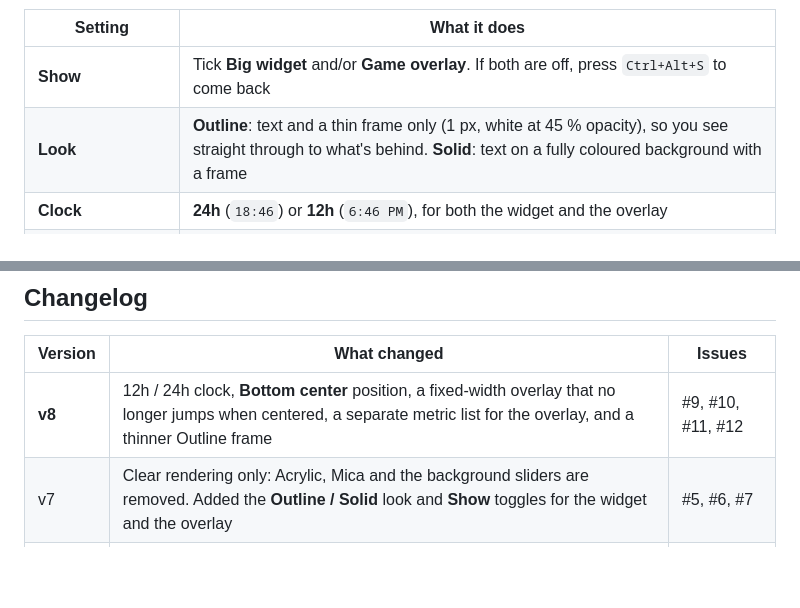
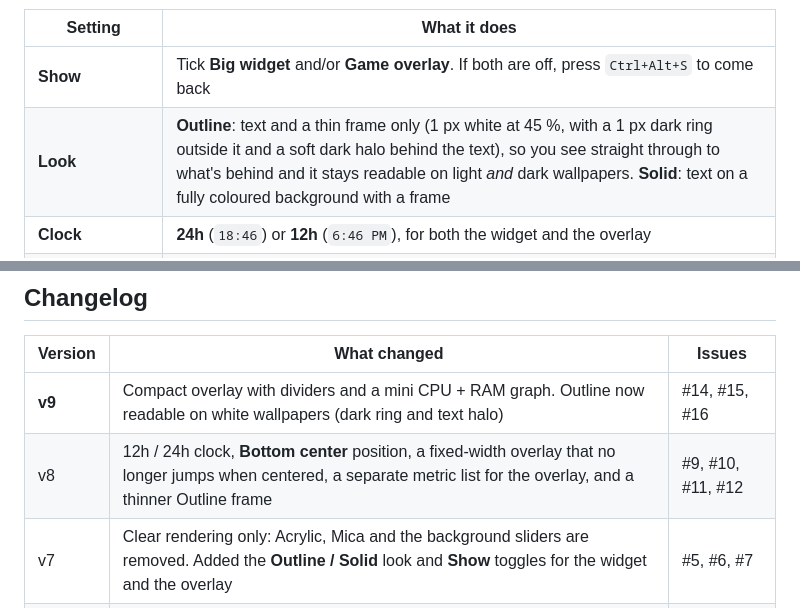
Before and after one commit to NikoAgera/LiquidHUD, a Markdown page: README.md, 2 parts joined by grey strips. Rendered like a GitHub page; blank space fills up the shorter version.

```diff
--- a/README.md
+++ b/README.md
@@ -96,7 +96,7 @@ powershell -NoProfile -STA -ExecutionPolicy Bypass -File .\LiquidHUD.ps1
 | Setting | What it does |
 |---|---|
 | **Show** | Tick **Big widget** and/or **Game overlay**. If both are off, press `Ctrl+Alt+S` to come back |
-| **Look** | **Outline**: text and a thin frame only (1 px, white at 45 % opacity), so you see straight through to what's behind. **Solid**: text on a fully coloured background with a frame |
+| **Look** | **Outline**: text and a thin frame only (1 px white at 45 %, with a 1 px dark ring outside it and a soft dark halo behind the text), so you see straight through to what's behind and it stays readable on light *and* dark wallpapers. **Solid**: text on a fully coloured background with a frame |
 | **Clock** | **24h** (`18:46`) or **12h** (`6:46 PM`), for both the widget and the overlay |
 | **Overlay position** | Top left, Top center, Top right, Bottom left, **Bottom center**, Bottom right, or Custom (where you last dropped it). Centered positions stay put because the bar has a fixed width |
 | **Free move** | Tick it, then drag the overlay anywhere (it gets a dashed outline). Untick it and the overlay locks in place and goes back to click-through, so it never blocks what's behind it |
@@ -220,7 +224,8 @@ These are estimates. Open **Settings** to see the live numbers on your machine.
 
 | Version | What changed | Issues |
 |---|---|---|
-| **v8** | 12h / 24h clock, **Bottom center** position, a fixed-width overlay that no longer jumps when centered, a separate metric list for the overlay, and a thinner Outline frame | #9, #10, #11, #12 |
+| **v9** | Compact overlay with dividers and a mini CPU + RAM graph. Outline now readable on white wallpapers (dark ring and text halo) | #14, #15, #16 |
+| v8 | 12h / 24h clock, **Bottom center** position, a fixed-width overlay that no longer jumps when centered, a separate metric list for the overlay, and a thinner Outline frame | #9, #10, #11, #12 |
 | v7 | Clear rendering only: Acrylic, Mica and the background sliders are removed. Added the **Outline / Solid** look and **Show** toggles for the widget and the overlay | #5, #6, #7 |
 | v6 | Every disk detected with a tick box each. Overlay can be pinned or free-moved. Faint box kept at 0 % | #2, #3, #4 |
 | v5 | Clear style with real transparency | #1 |
```
Also changed, not shown: other parts of README.md (+5 -1 lines), docs/images/browser.png, docs/images/light.png (added), docs/images/looks.png, 1 other file.
